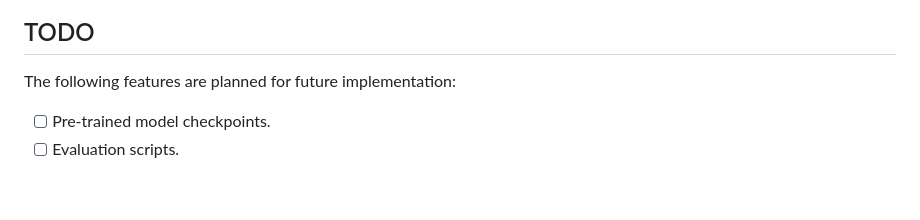
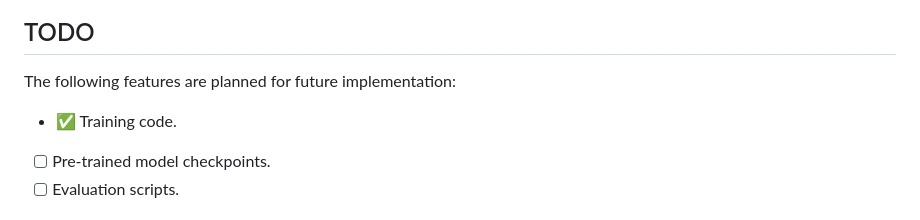
Before and after one commit to lichy2004/GazeVLA, a Markdown page: README.md, the part around one of its changes. GitHub-like rendering; blank space fills up the shorter version.

```diff
--- a/README.md
+++ b/README.md
@@ -100,6 +97,7 @@ You need to first download the official [LFA](https://github.com/Soltanilara/gia
 
 The following features are planned for future implementation:
 
+- ✅ Training code.
 - [ ] Pre-trained model checkpoints.
 - [ ] Evaluation scripts.
 
```
Also changed, not shown: other parts of README.md (+2 -5 lines).
